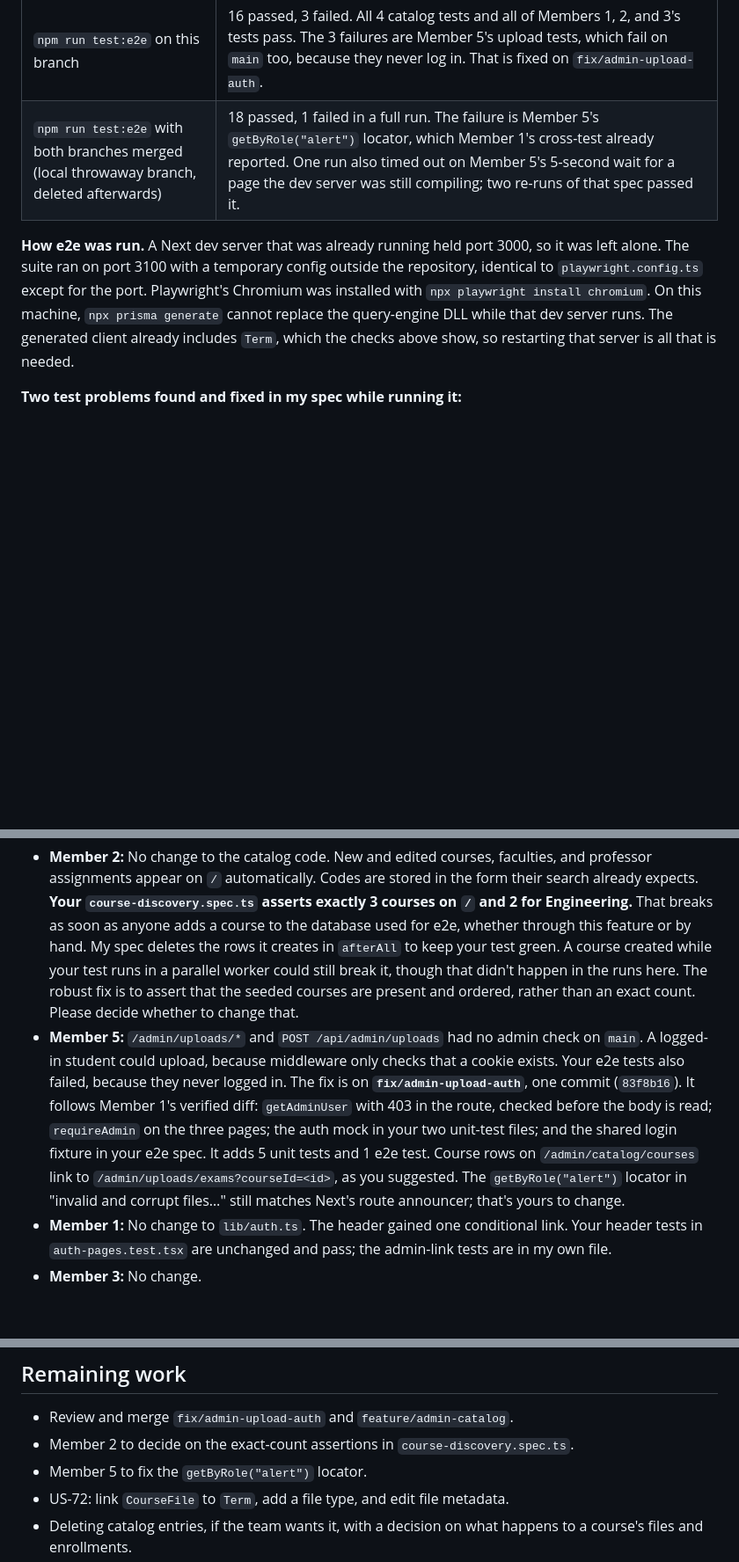
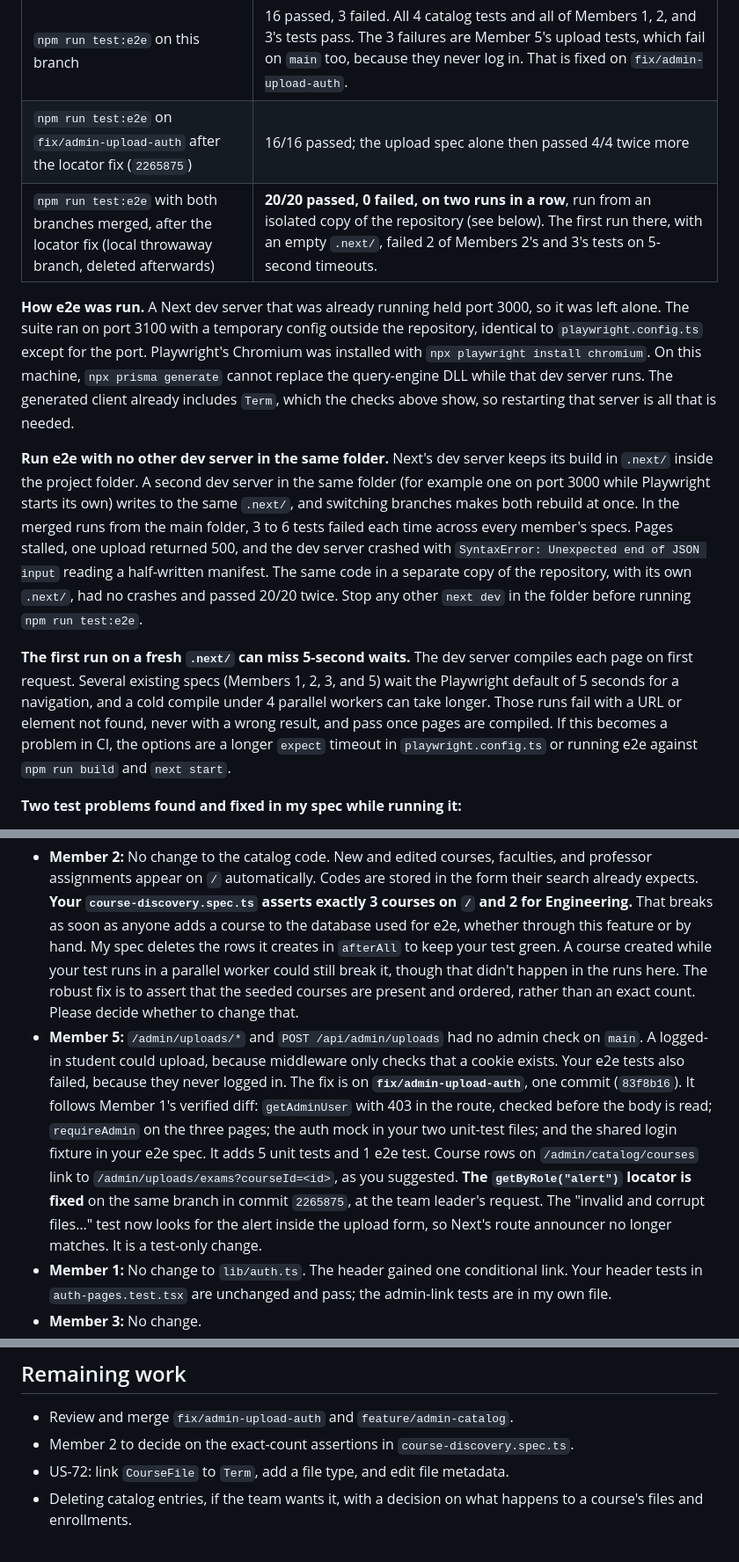
Before and after one commit to alhaiqi/upcomer, a Markdown page: MEMBER_4_IMPLEMENTATION_REPORT.md, 3 parts joined by grey strips. Shown at 88% size. Drawn GitHub-style; blank space fills up the shorter version.

Commit message:
Update the Member 4 report after the upload locator fix
Record the getByRole("alert") fix on fix/admin-upload-auth (2265875)
and the green merged e2e runs, and add notes on running e2e with no
other dev server in the folder and on 5-second timeouts during the
first run on a fresh .next directory.

Co-Authored-By: Claude Opus 5.5 <noreply@anthropic.com>

```diff
--- a/MEMBER_4_IMPLEMENTATION_REPORT.md
+++ b/MEMBER_4_IMPLEMENTATION_REPORT.md
@@ -86,9 +86,14 @@ Codes, names, and error messages are never logged, following the team's rule aga
 | `npm run db:seed`, run twice | Repeatable; three terms, no duplicates |
 | Duplicate race on PostgreSQL | Three concurrent saves of `qa race 1`, `QARACE1`, and `Qarace 1`: one created, two `duplicate_code`, one row. The row was removed afterwards. |
 | `npm run test:e2e` on this branch | 16 passed, 3 failed. All 4 catalog tests and all of Members 1, 2, and 3's tests pass. The 3 failures are Member 5's upload tests, which fail on `main` too, because they never log in. That is fixed on `fix/admin-upload-auth`. |
-| `npm run test:e2e` with both branches merged (local throwaway branch, deleted afterwards) | 18 passed, 1 failed in a full run. The failure is Member 5's `getByRole("alert")` locator, which Member 1's cross-test already reported. One run also timed out on Member 5's 5-second wait for a page the dev server was still compiling; two re-runs of that spec passed it. |
+| `npm run test:e2e` on `fix/admin-upload-auth` after the locator fix (`2265875`) | 16/16 passed; the upload spec alone then passed 4/4 twice more |
+| `npm run test:e2e` with both branches merged, after the locator fix (local throwaway branch, deleted afterwards) | **20/20 passed, 0 failed, on two runs in a row**, run from an isolated copy of the repository (see below). The first run there, with an empty `.next/`, failed 2 of Members 2's and 3's tests on 5-second timeouts. |
 
 **How e2e was run.** A Next dev server that was already running held port 3000, so it was left alone. The suite ran on port 3100 with a temporary config outside the repository, identical to `playwright.config.ts` except for the port. Playwright's Chromium was installed with `npx playwright install chromium`. On this machine, `npx prisma generate` cannot replace the query-engine DLL while that dev server runs. The generated client already includes `Term`, which the checks above show, so restarting that server is all that is needed.
+
+**Run e2e with no other dev server in the same folder.** Next's dev server keeps its build in `.next/` inside the project folder. A second dev server in the same folder (for example one on port 3000 while Playwright starts its own) writes to the same `.next/`, and switching branches makes both rebuild at once. In the merged runs from the main folder, 3 to 6 tests failed each time across every member's specs. Pages stalled, one upload returned 500, and the dev server crashed with `SyntaxError: Unexpected end of JSON input` reading a half-written manifest. The same code in a separate copy of the repository, with its own `.next/`, had no crashes and passed 20/20 twice. Stop any other `next dev` in the folder before running `npm run test:e2e`.
+
+**The first run on a fresh `.next/` can miss 5-second waits.** The dev server compiles each page on first request. Several existing specs (Members 1, 2, 3, and 5) wait the Playwright default of 5 seconds for a navigation, and a cold compile under 4 parallel workers can take longer. Those runs fail with a URL or element not found, never with a wrong result, and pass once pages are compiled. If this becomes a problem in CI, the options are a longer `expect` timeout in `playwright.config.ts` or running e2e against `npm run build` and `next start`.
 
 **Two test problems found and fixed in my spec while running it:**
 
@@ -98,7 +103,7 @@ Codes, names, and error messages are never logged, following the team's rule aga
 ## Team integration
 
 - **Member 2:** No change to the catalog code. New and edited courses, faculties, and professor assignments appear on `/` automatically. Codes are stored in the form their search already expects. **Your `course-discovery.spec.ts` asserts exactly 3 courses on `/` and 2 for Engineering.** That breaks as soon as anyone adds a course to the database used for e2e, whether through this feature or by hand. My spec deletes the rows it creates in `afterAll` to keep your test green. A course created while your test runs in a parallel worker could still break it, though that didn't happen in the runs here. The robust fix is to assert that the seeded courses are present and ordered, rather than an exact count. Please decide whether to change that.
-- **Member 5:** `/admin/uploads/*` and `POST /api/admin/uploads` had no admin check on `main`. A logged-in student could upload, because middleware only checks that a cookie exists. Your e2e tests also failed, because they never logged in. The fix is on **`fix/admin-upload-auth`**, one commit (`83f8b16`). It follows Member 1's verified diff: `getAdminUser` with 403 in the route, checked before the body is read; `requireAdmin` on the three pages; the auth mock in your two unit-test files; and the shared login fixture in your e2e spec. It adds 5 unit tests and 1 e2e test. Course rows on `/admin/catalog/courses` link to `/admin/uploads/exams?courseId=<id>`, as you suggested. The `getByRole("alert")` locator in "invalid and corrupt files…" still matches Next's route announcer; that's yours to change.
+- **Member 5:** `/admin/uploads/*` and `POST /api/admin/uploads` had no admin check on `main`. A logged-in student could upload, because middleware only checks that a cookie exists. Your e2e tests also failed, because they never logged in. The fix is on **`fix/admin-upload-auth`**, one commit (`83f8b16`). It follows Member 1's verified diff: `getAdminUser` with 403 in the route, checked before the body is read; `requireAdmin` on the three pages; the auth mock in your two unit-test files; and the shared login fixture in your e2e spec. It adds 5 unit tests and 1 e2e test. Course rows on `/admin/catalog/courses` link to `/admin/uploads/exams?courseId=<id>`, as you suggested. **The `getByRole("alert")` locator is fixed** on the same branch in commit `2265875`, at the team leader's request. The "invalid and corrupt files…" test now looks for the alert inside the upload form, so Next's route announcer no longer matches. It is a test-only change.
 - **Member 1:** No change to `lib/auth.ts`. The header gained one conditional link. Your header tests in `auth-pages.test.tsx` are unchanged and pass; the admin-link tests are in my own file.
 - **Member 3:** No change.
 - **Shared files touched on `feature/admin-catalog`:** `prisma/schema.prisma` (the `Term` model), `prisma/seed.ts` (three term upserts before `seedAdmin()`), `lib/logger.ts` (three events, appended), `app/layout.tsx` (Admin link), `app/globals.css` (four appended rules; no existing rule changed), `README.md` (routes and a Member 4 section). New shared file: `tests/e2e/fixtures.ts`, byte-identical on both branches, so they merge without conflict.
@@ -108,7 +113,6 @@ Codes, names, and error messages are never logged, following the team's rule aga
 
 - Review and merge `fix/admin-upload-auth` and `feature/admin-catalog`.
 - Member 2 to decide on the exact-count assertions in `course-discovery.spec.ts`.
-- Member 5 to fix the `getByRole("alert")` locator.
 - US-72: link `CourseFile` to `Term`, add a file type, and edit file metadata.
 - Deleting catalog entries, if the team wants it, with a decision on what happens to a course's files and enrollments.
 - US-95 (CI) still does not exist.
```
